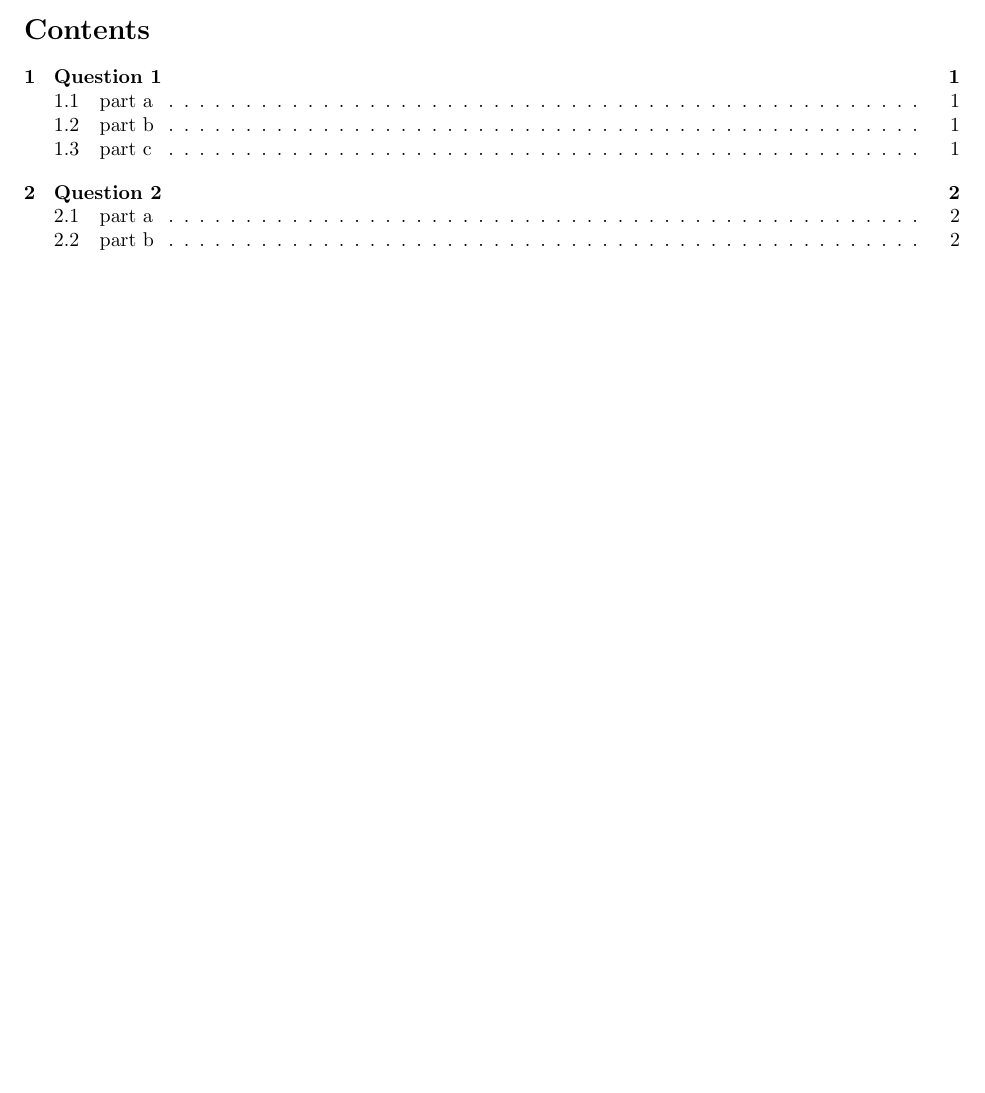
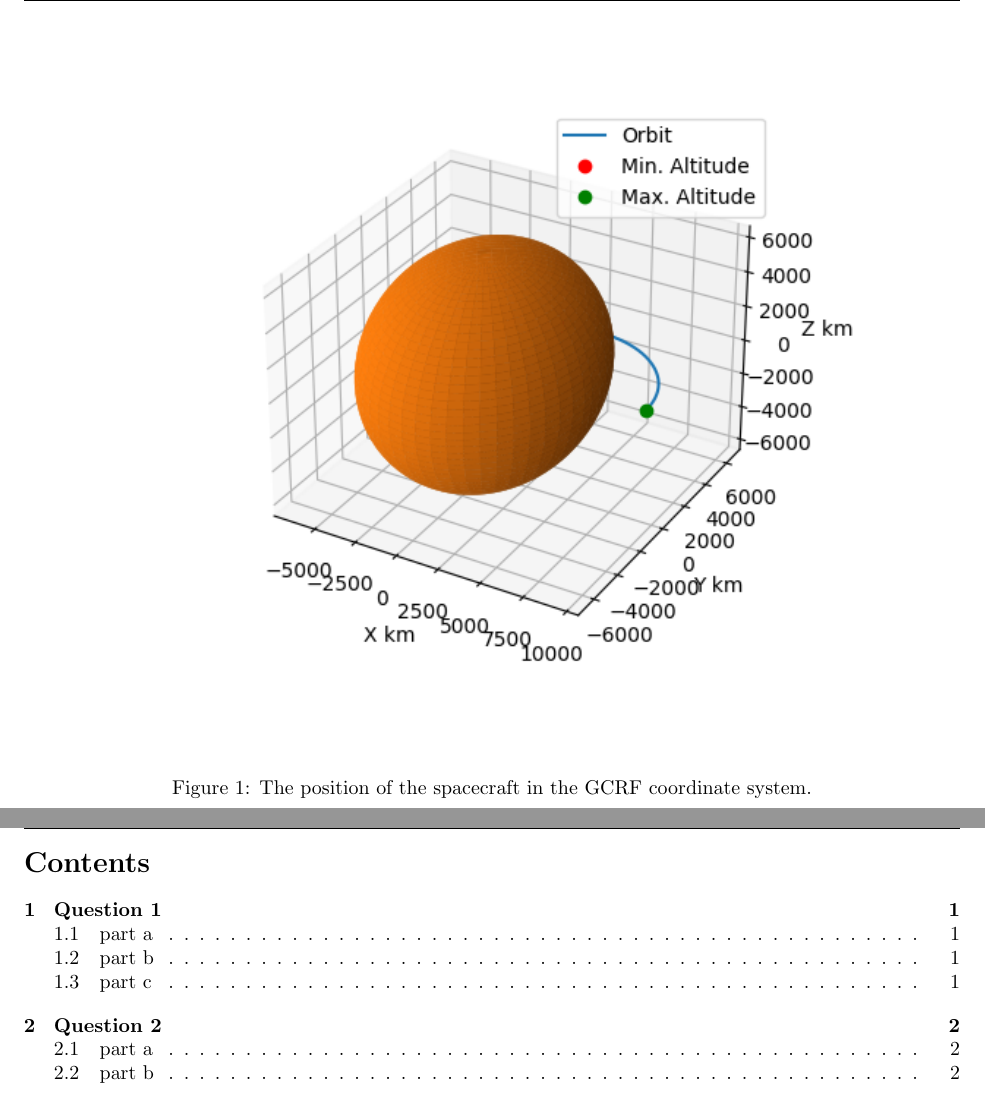
Before and after one commit to alibaniasad1999/Advanced_orbital_mechanics, a LaTeX problem sheet (HW/HW2/Report/HW2.tex, which reads HW/HW2/Report/Q2/Q2.tex): part of page 3 of 4 before the commit and two parts of pages 3 and 4 of 5 after it, the two joined at a grey line, cut at the place of the change, the shorter picture padded with empty space. Compiled offline with pdfLaTeX.

Commit message:
add fig to Q2

```diff
--- a/HW/HW2/Report/Q2/Q2.tex
+++ b/HW/HW2/Report/Q2/Q2.tex
@@ -57,3 +57,10 @@ $$
     -9.72 -2.96 & 0
     \end{bmatrix}_{\textrm{km}/\sec}^{\textrm{T}}
 $$
+
+\begin{figure}[H]
+    \centering
+    \includegraphics[width=\textwidth]{../Figure/Q2/satellite_orbit.png}
+    \caption{The position of the spacecraft in the GCRF coordinate system.}
+    \label{fig:fig1}
+\end{figure}
```
Also changed, not shown: HW/HW2/Figure/Q2/satellite_orbit.png (added), HW/HW2/Report/HW2.pdf, 1 other file.
